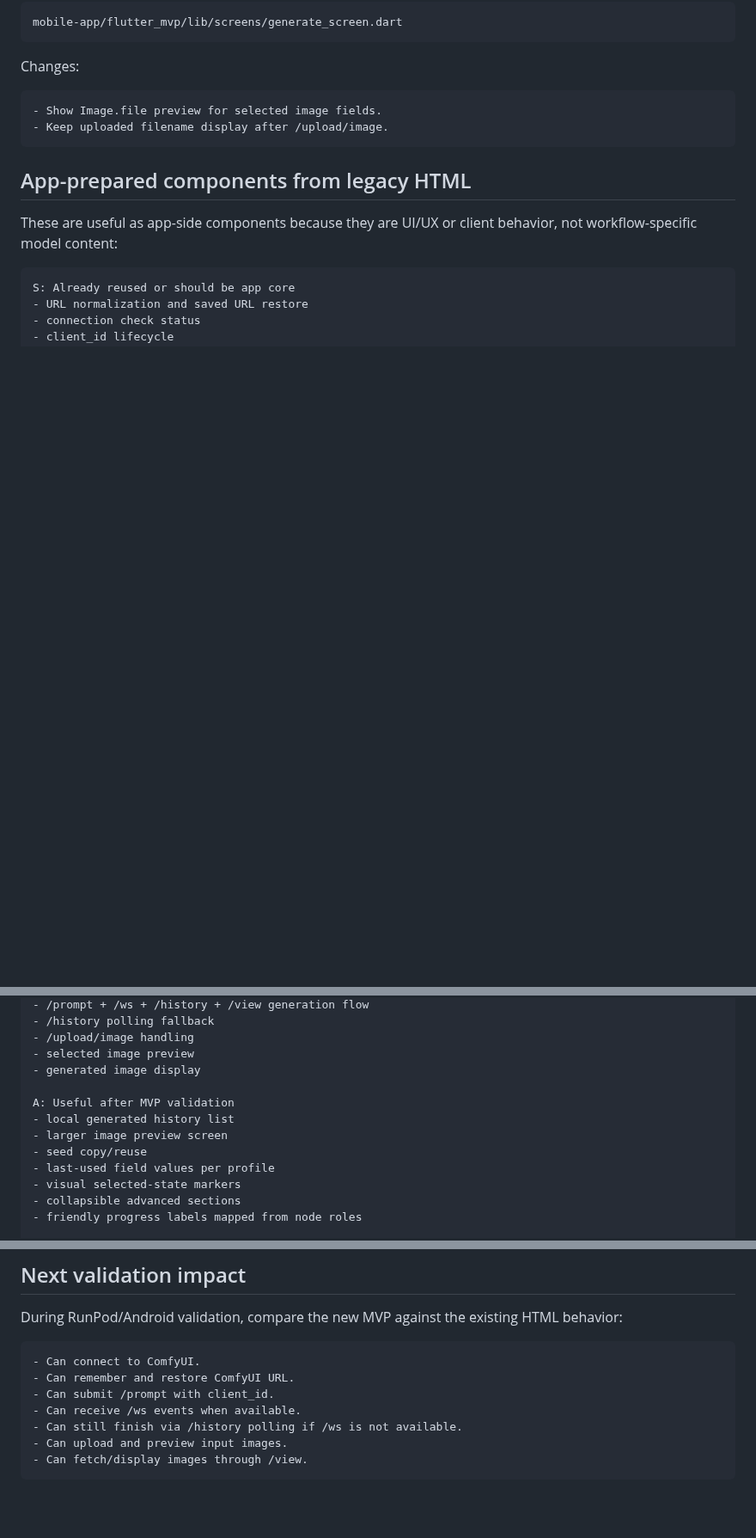
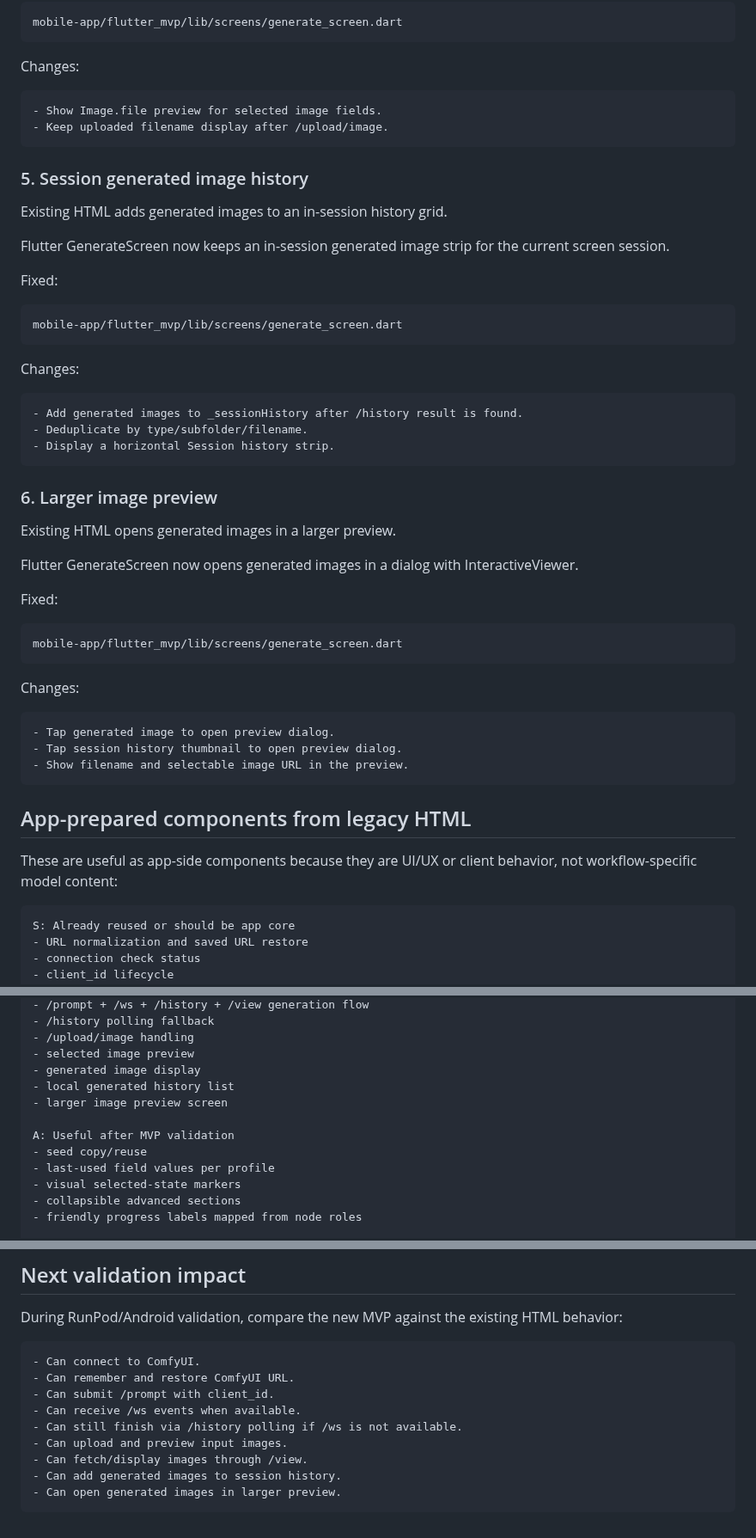
Before and after one commit to popchami/comfyui-mobile-system, a Markdown page: docs/mobile-system/LEGACY_HTML_REUSE_NOTES.md, 3 parts joined by grey strips. Shown at 86% size. Drawn GitHub-style; blank space fills up the shorter version.

Commit message:
Record session history and preview reuse

````diff
--- a/docs/mobile-system/LEGACY_HTML_REUSE_NOTES.md
+++ b/docs/mobile-system/LEGACY_HTML_REUSE_NOTES.md
@@ -142,6 +142,46 @@ Changes:
 - Keep uploaded filename display after /upload/image.
 ```
 
+### 5. Session generated image history
+
+Existing HTML adds generated images to an in-session history grid.
+
+Flutter GenerateScreen now keeps an in-session generated image strip for the current screen session.
+
+Fixed:
+
+```text
+mobile-app/flutter_mvp/lib/screens/generate_screen.dart
+```
+
+Changes:
+
+```text
+- Add generated images to _sessionHistory after /history result is found.
+- Deduplicate by type/subfolder/filename.
+- Display a horizontal Session history strip.
+```
+
+### 6. Larger image preview
+
+Existing HTML opens generated images in a larger preview.
+
+Flutter GenerateScreen now opens generated images in a dialog with InteractiveViewer.
+
+Fixed:
+
+```text
+mobile-app/flutter_mvp/lib/screens/generate_screen.dart
+```
+
+Changes:
+
+```text
+- Tap generated image to open preview dialog.
+- Tap session history thumbnail to open preview dialog.
+- Show filename and selectable image URL in the preview.
+```
+
 ## App-prepared components from legacy HTML
 
 These are useful as app-side components because they are UI/UX or client behavior, not workflow-specific model content:
@@ -156,10 +196,10 @@ S: Already reused or should be app core
 - /upload/image handling
 - selected image preview
 - generated image display
+- local generated history list
+- larger image preview screen
 
 A: Useful after MVP validation
-- local generated history list
-- larger image preview screen
 - seed copy/reuse
 - last-used field values per profile
 - visual selected-state markers
@@ -259,4 +299,6 @@ During RunPod/Android validation, compare the new MVP against the existing HTML
 - Can still finish via /history polling if /ws is not available.
 - Can upload and preview input images.
 - Can fetch/display images through /view.
+- Can add generated images to session history.
+- Can open generated images in larger preview.
 ```
````
